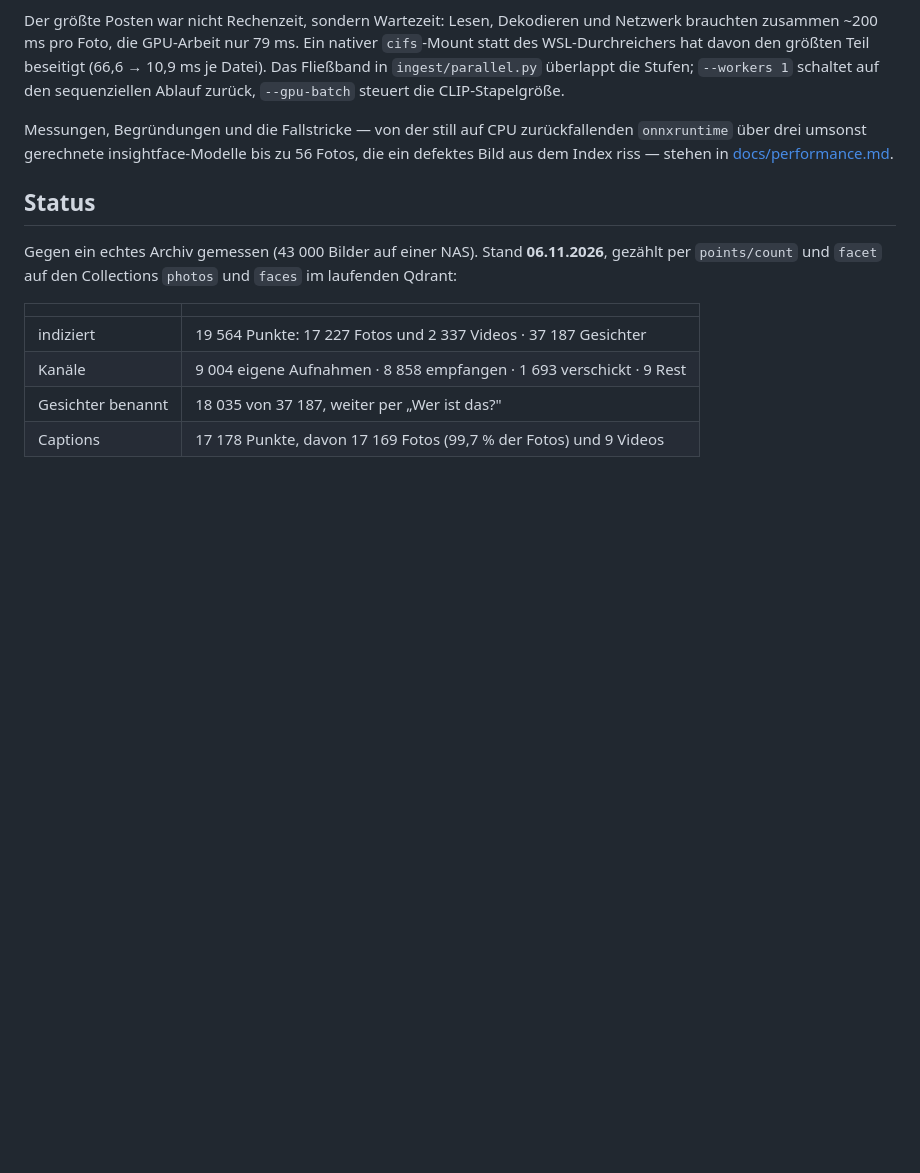
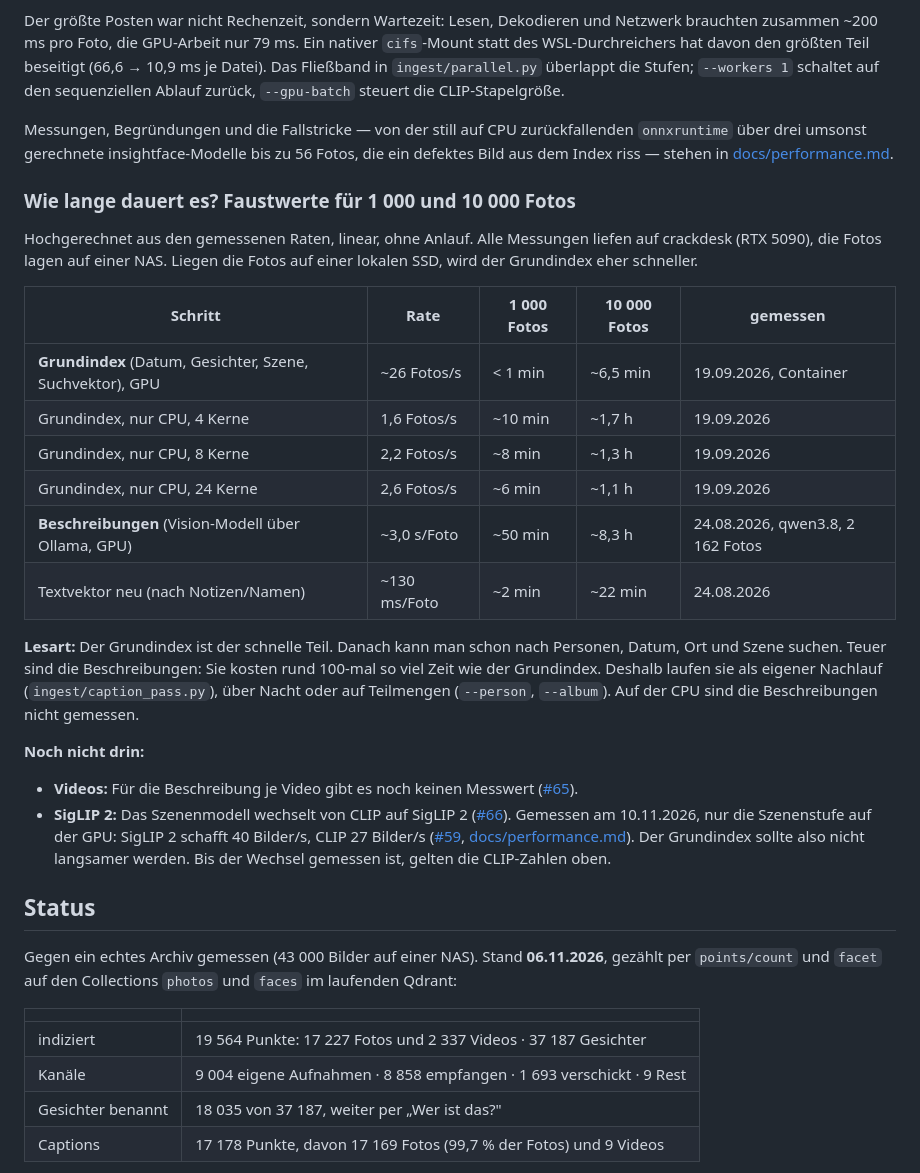
Before and after one commit to crack666/photovault, a Markdown page: README.md, the part around the change. Drawn GitHub-style; blank space fills up the shorter version.

Commit message:
README: Faustwerte für 1 000 und 10 000 Fotos (#68) (#69)
Wer PhotoVault auf sein eigenes Archiv ansetzt, will vorher wissen, wie lange
das dauert. Bisher standen die Zahlen verstreut im README und in
docs/performance.md. Der teuerste Schritt, die Beschreibungen mit rund
3 s/Foto, stand nur im Fließtext. Die neue Tabelle rechnet die gemessenen
Raten auf 1 000 und 10 000 Fotos hoch, jede Zahl mit Messdatum. Videos (#65)
und SigLIP 2 (#59, #66) sind ausdrücklich als offen markiert, statt geschätzt.

Co-authored-by: Claude Opus 5.5 <noreply@anthropic.com>

```diff
--- a/README.md
+++ b/README.md
@@ -1103,6 +1103,31 @@ zurückfallenden `onnxruntime` über drei umsonst gerechnete insightface-Modelle
 bis zu 56 Fotos, die ein defektes Bild aus dem Index riss — stehen in
 [docs/performance.md](docs/performance.md).
 
+### Wie lange dauert es? Faustwerte für 1 000 und 10 000 Fotos
+
+Hochgerechnet aus den gemessenen Raten, linear, ohne Anlauf. Alle Messungen
+liefen auf crackdesk (RTX 5090), die Fotos lagen auf einer NAS. Liegen die
+Fotos auf einer lokalen SSD, wird der Grundindex eher schneller.
+
+| Schritt | Rate | 1 000 Fotos | 10 000 Fotos | gemessen |
+|---|---|---|---|---|
+| **Grundindex** (Datum, Gesichter, Szene, Suchvektor), GPU | ~26 Fotos/s | < 1 min | ~6,5 min | 19.09.2026, Container |
+| Grundindex, nur CPU, 4 Kerne | 1,6 Fotos/s | ~10 min | ~1,7 h | 19.09.2026 |
+| Grundindex, nur CPU, 8 Kerne | 2,2 Fotos/s | ~8 min | ~1,3 h | 19.09.2026 |
+| Grundindex, nur CPU, 24 Kerne | 2,6 Fotos/s | ~6 min | ~1,1 h | 19.09.2026 |
+| **Beschreibungen** (Vision-Modell über Ollama, GPU) | ~3,0 s/Foto | ~50 min | ~8,3 h | 24.08.2026, qwen3.8, 2 162 Fotos |
+| Textvektor neu (nach Notizen/Namen) | ~130 ms/Foto | ~2 min | ~22 min | 24.08.2026 |
+
+**Lesart:** Der Grundindex ist der schnelle Teil. Danach kann man schon nach
+Personen, Datum, Ort und Szene suchen. Teuer sind die Beschreibungen: Sie
+kosten rund 100-mal so viel Zeit wie der Grundindex. Deshalb laufen sie als
+eigener Nachlauf (`ingest/caption_pass.py`), über Nacht oder auf Teilmengen
+(`--person`, `--album`). Auf der CPU sind die Beschreibungen nicht gemessen.
+
+**Noch nicht drin:**
+- **Videos:** Für die Beschreibung je Video gibt es noch keinen Messwert ([#65](https://github.com/crack666/photovault/issues/65)).
+- **SigLIP 2:** Das Szenenmodell wechselt von CLIP auf SigLIP 2 ([#66](https://github.com/crack666/photovault/issues/66)). Gemessen am 10.11.2026, nur die Szenenstufe auf der GPU: SigLIP 2 schafft 40 Bilder/s, CLIP 27 Bilder/s ([#59](https://github.com/crack666/photovault/issues/59), [docs/performance.md](docs/performance.md#bildmodell-clip-l14-gegen-siglip-2)). Der Grundindex sollte also nicht langsamer werden. Bis der Wechsel gemessen ist, gelten die CLIP-Zahlen oben.
+
 ## Status
 
 Gegen ein echtes Archiv gemessen (43 000 Bilder auf einer NAS). Stand
```
